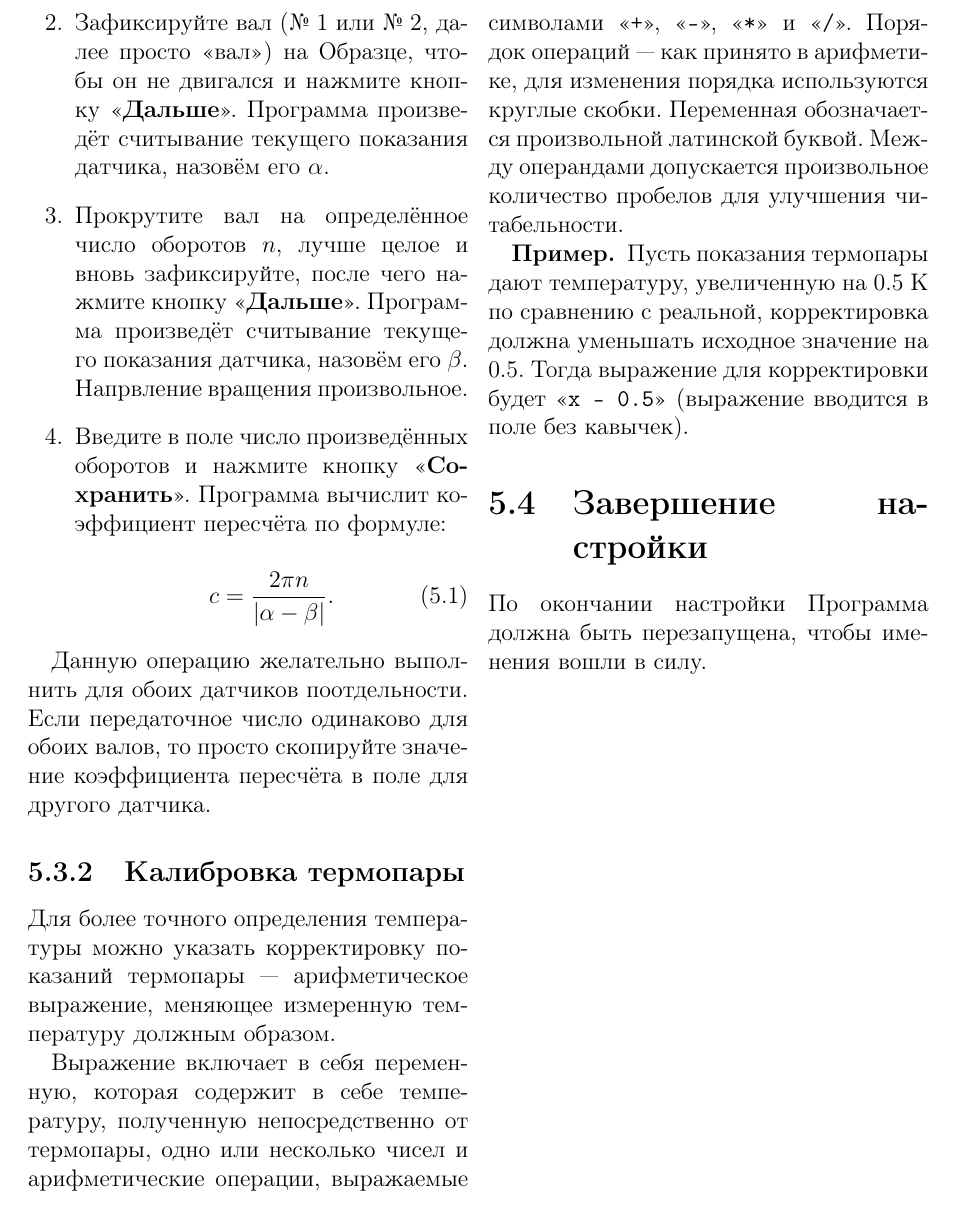
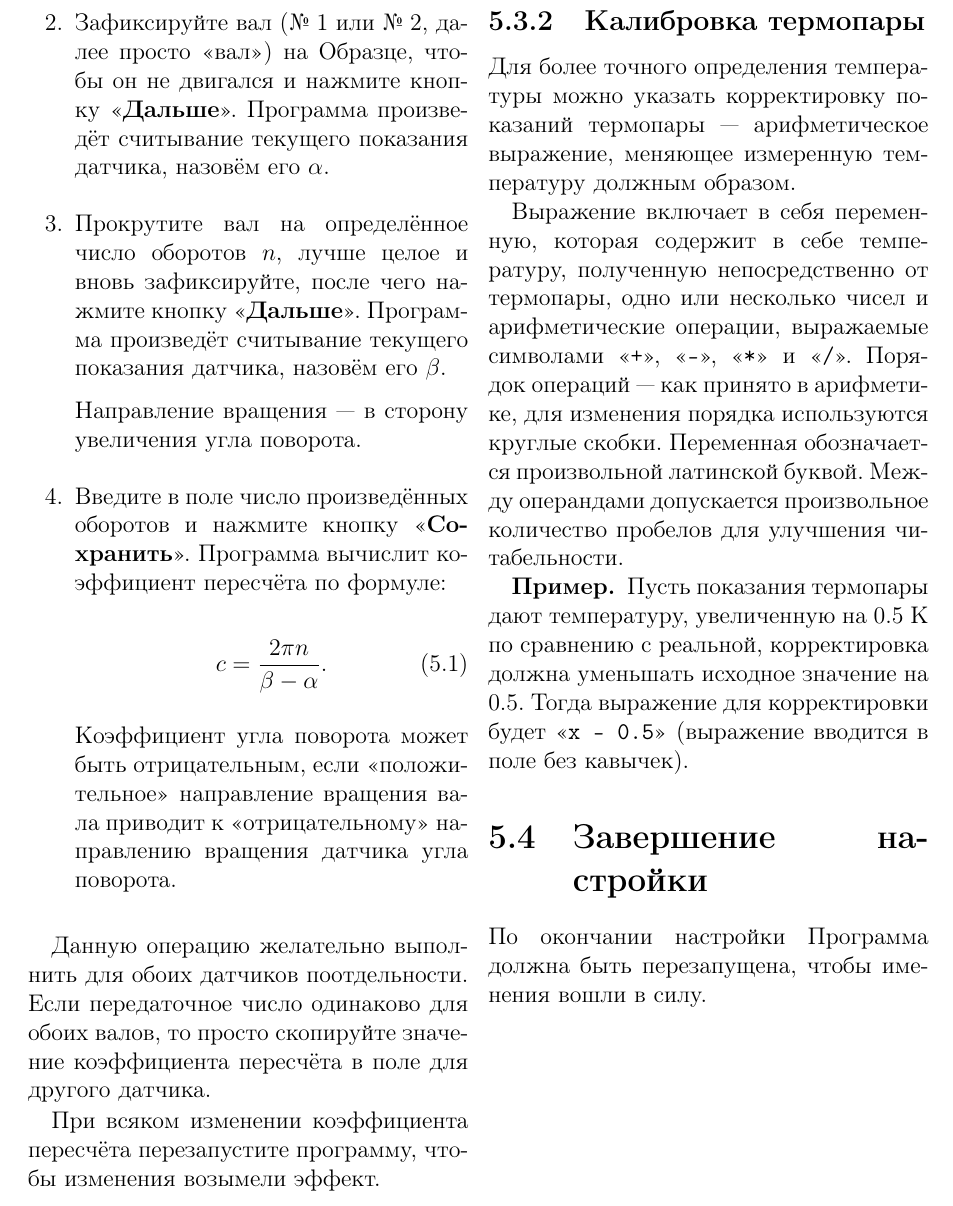
Before and after one commit to andrey-nakin/stress-strain-assembly, a LaTeX document (doc/manual.tex): part of page 17 of 19, cut so that both start at the same text. Compiled offline with pdfLaTeX; a LaTeX package or settings file that is missing is left out.

Commit message:
modified:   Makefile 	modified:   doc/manual.tex 	modified:   pkgIndex.tcl 	modified:   stress-strain-assembly.tcl

```diff
--- a/doc/manual.tex
+++ b/doc/manual.tex
@@ -397,17 +397,23 @@
 
 \item Зафиксируйте вал (№~1 или №~2, далее просто <<вал>>) на Образце, чтобы он не двигался и нажмите кнопку \CTL{Дальше}. Программа произведёт считывание текущего показания датчика, назовём его $\alpha$.
 
-\item Прокрутите вал на определённое число оборотов $n$, лучше целое и вновь зафиксируйте, после чего нажмите кнопку \CTL{Дальше}. Программа произведёт считывание текущего показания датчика, назовём его $\beta$. Напрвление вращения произвольное.
+\item Прокрутите вал на определённое число оборотов $n$, лучше целое и вновь зафиксируйте, после чего нажмите кнопку \CTL{Дальше}. Программа произведёт считывание текущего показания датчика, назовём его $\beta$.
+
+Направление вращения --- в сторону увеличения угла поворота.
 
 \item Введите в поле число произведённых оборотов и нажмите кнопку \CTL{Сохранить}. Программа вычислит коэффициент пересчёта по формуле:
 
 \begin{equation}
-c = \frac{2 \pi n}{ |\alpha - \beta| }.
+c = \frac{2 \pi n}{ \beta - \alpha }.
 \end{equation}
+
+Коэффициент угла поворота может быть отрицательным, если <<положительное>> направление вращения вала приводит к <<отрицательному>> направлению вращения датчика угла поворота.
 
 \end{enumerate}
 
 Данную операцию желательно выполнить для обоих датчиков поотдельности. Если передаточное число одинаково для обоих валов, то просто скопируйте значение коэффициента пересчёта в поле для другого датчика.
+
+При всяком изменении коэффициента пересчёта перезапустите программу, чтобы изменения возымели эффект.
 
 \subsection{Калибровка термопары}
 
```
Also changed, not shown: Makefile, 2 other files.
